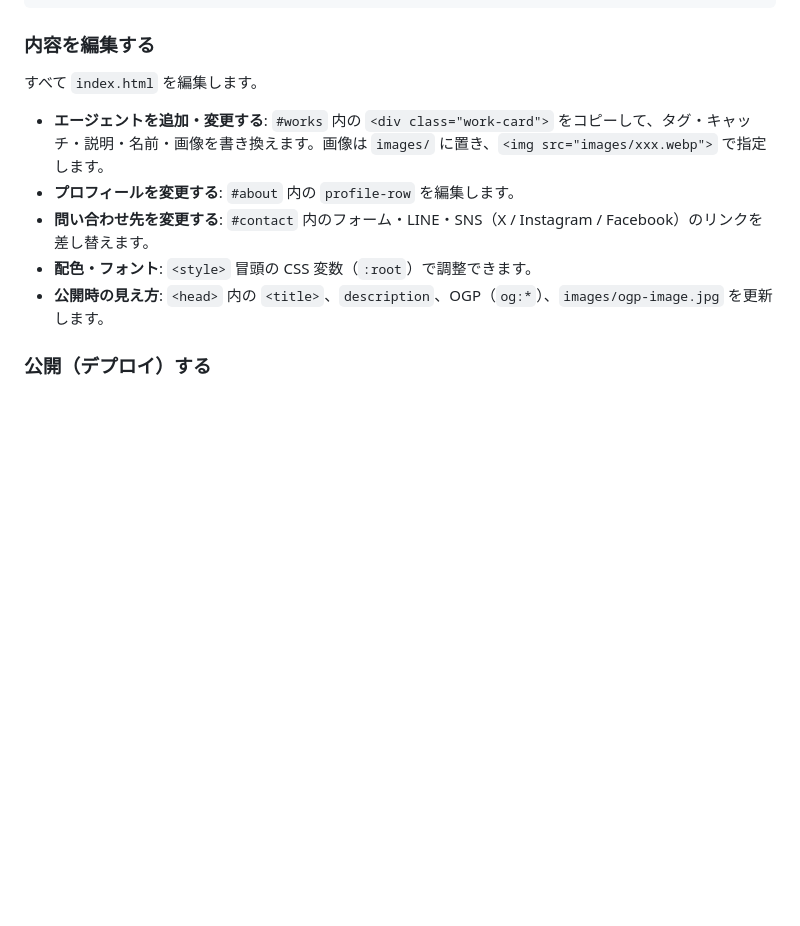
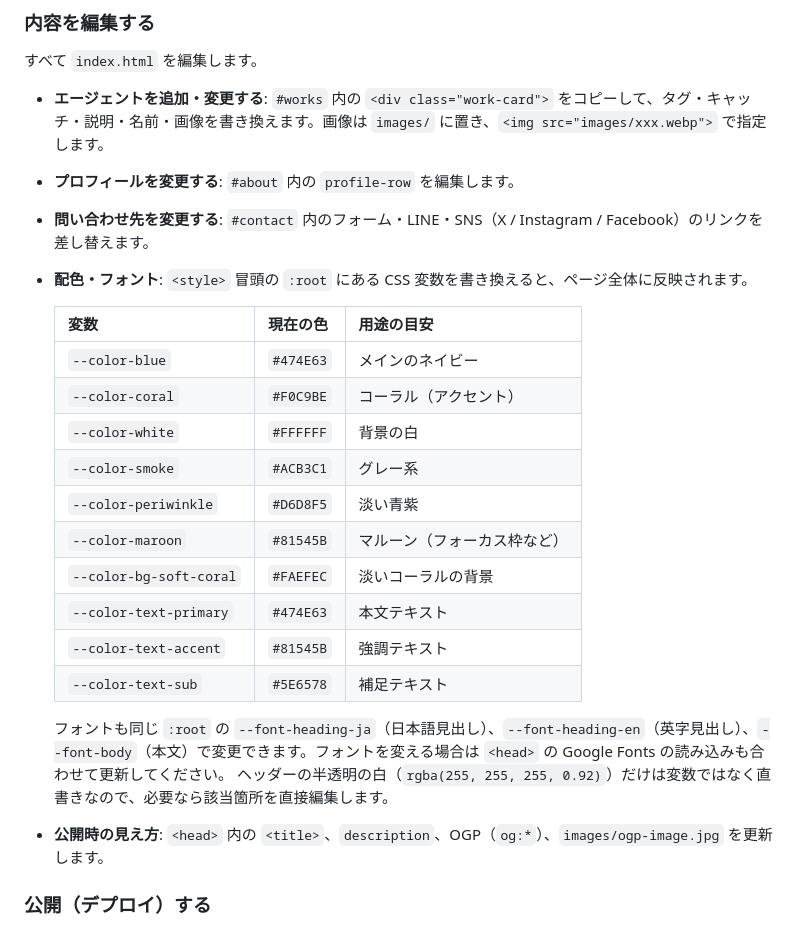
Before and after one commit to noelnoelnoel0628-byte/agents_portfolio_LP, a Markdown page: README.md, the part around the change. GitHub-like rendering; blank space fills up the shorter version.

Commit message:
Fix color editing instructions in README
Co-Authored-By: Claude Sonnet 5.5 <noreply@anthropic.com>
Claude-Session: https://claude.ai/code/session_012kMeaUTwmk5HUbuJRfqzPo

```diff
--- a/README.md
+++ b/README.md
@@ -67,7 +67,23 @@ python3 -m http.server 8000
 - **エージェントを追加・変更する**: `#works` 内の `<div class="work-card">` をコピーして、タグ・キャッチ・説明・名前・画像を書き換えます。画像は `images/` に置き、`<img src="images/xxx.webp">` で指定します。
 - **プロフィールを変更する**: `#about` 内の `profile-row` を編集します。
 - **問い合わせ先を変更する**: `#contact` 内のフォーム・LINE・SNS（X / Instagram / Facebook）のリンクを差し替えます。
-- **配色・フォント**: `<style>` 冒頭の CSS 変数（`:root`）で調整できます。
+- **配色・フォント**: `<style>` 冒頭の `:root` にある CSS 変数を書き換えると、ページ全体に反映されます。
+
+  | 変数 | 現在の色 | 用途の目安 |
+  | --- | --- | --- |
+  | `--color-blue` | `#474E63` | メインのネイビー |
+  | `--color-coral` | `#F0C9BE` | コーラル（アクセント） |
+  | `--color-white` | `#FFFFFF` | 背景の白 |
+  | `--color-smoke` | `#ACB3C1` | グレー系 |
+  | `--color-periwinkle` | `#D6D8F5` | 淡い青紫 |
+  | `--color-maroon` | `#81545B` | マルーン（フォーカス枠など） |
+  | `--color-bg-soft-coral` | `#FAEFEC` | 淡いコーラルの背景 |
+  | `--color-text-primary` | `#474E63` | 本文テキスト |
+  | `--color-text-accent` | `#81545B` | 強調テキスト |
+  | `--color-text-sub` | `#5E6578` | 補足テキスト |
+
+  フォントも同じ `:root` の `--font-heading-ja`（日本語見出し）、`--font-heading-en`（英字見出し）、`--font-body`（本文）で変更できます。フォントを変える場合は `<head>` の Google Fonts の読み込みも合わせて更新してください。
+  ヘッダーの半透明の白（`rgba(255, 255, 255, 0.92)`）だけは変数ではなく直書きなので、必要なら該当箇所を直接編集します。
 - **公開時の見え方**: `<head>` 内の `<title>`、`description`、OGP（`og:*`）、`images/ogp-image.jpg` を更新します。
 
 ### 公開（デプロイ）する
```
